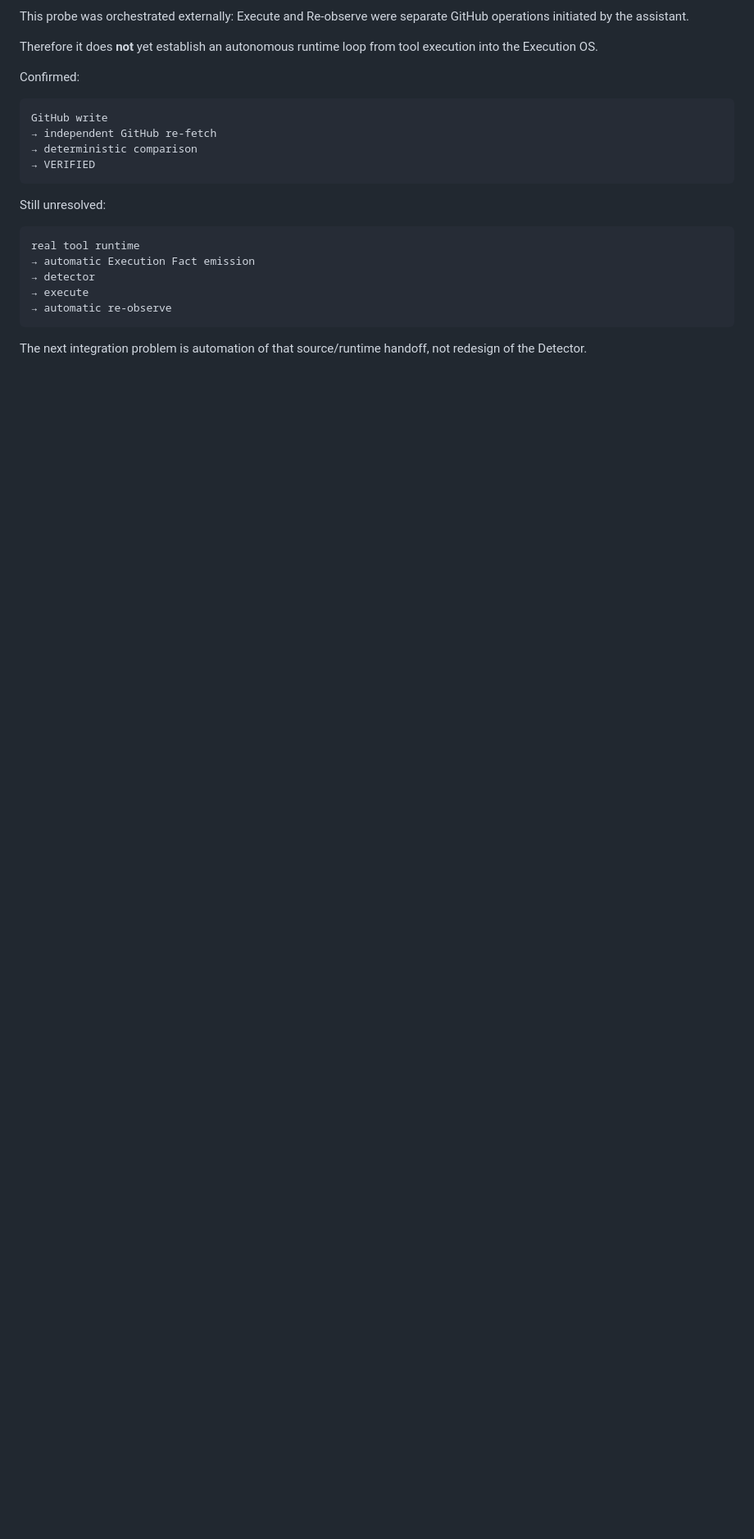
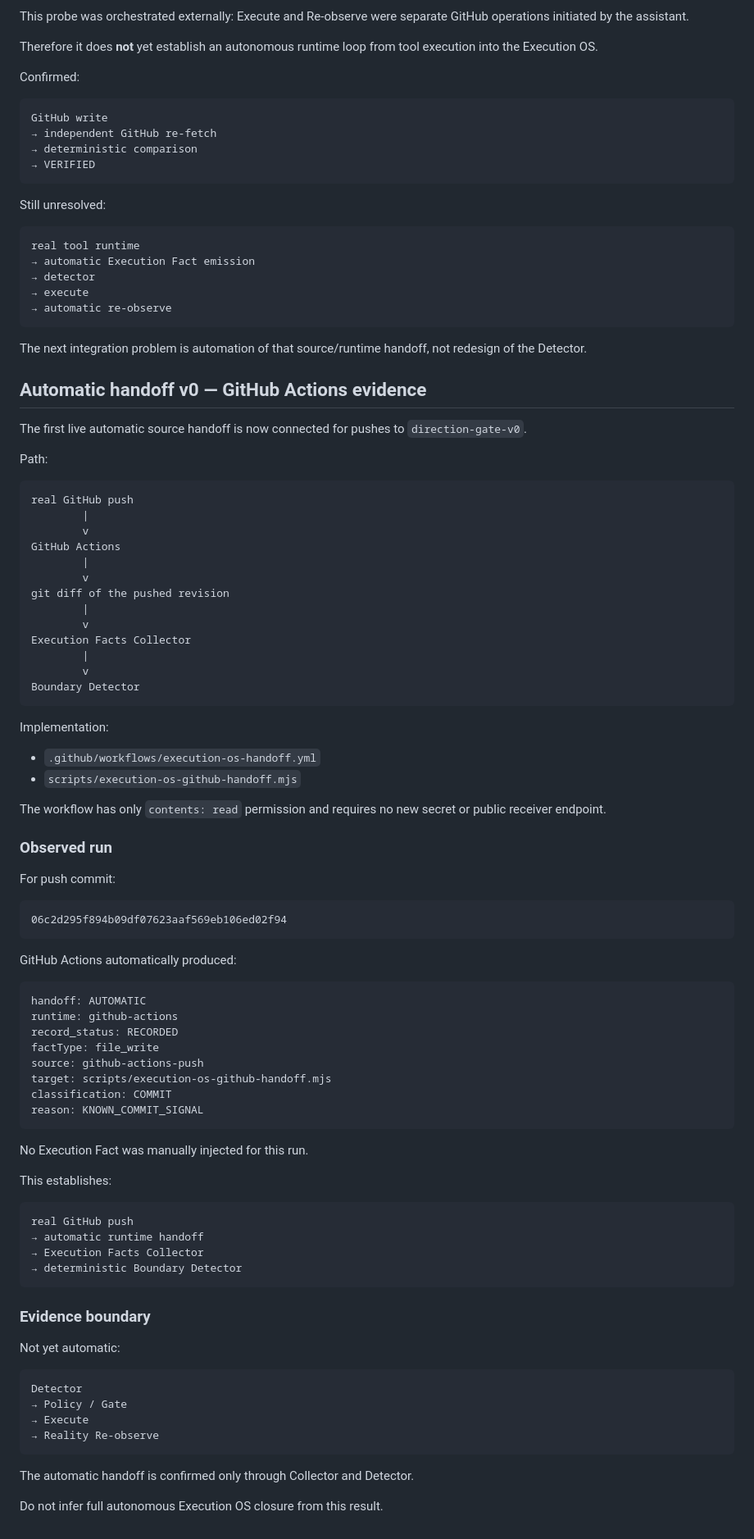
Before and after one commit to kw0809suzuki-oss/homepage-flow, a Markdown page: direction-gate/README.md, the part around the change. Shown at 82% size. Rendered like a GitHub page; blank space fills up the shorter version.

Commit message:
Record automatic GitHub handoff evidence

````diff
--- a/direction-gate/README.md
+++ b/direction-gate/README.md
@@ -335,3 +335,79 @@ real tool runtime
 ```
 
 The next integration problem is automation of that source/runtime handoff, not redesign of the Detector.
+
+## Automatic handoff v0 — GitHub Actions evidence
+
+The first live automatic source handoff is now connected for pushes to `direction-gate-v0`.
+
+Path:
+
+```text
+real GitHub push
+        |
+        v
+GitHub Actions
+        |
+        v
+git diff of the pushed revision
+        |
+        v
+Execution Facts Collector
+        |
+        v
+Boundary Detector
+```
+
+Implementation:
+
+- `.github/workflows/execution-os-handoff.yml`
+- `scripts/execution-os-github-handoff.mjs`
+
+The workflow has only `contents: read` permission and requires no new secret or public receiver endpoint.
+
+### Observed run
+
+For push commit:
+
+```text
+06c2d295f894b09df07623aaf569eb106ed02f94
+```
+
+GitHub Actions automatically produced:
+
+```text
+handoff: AUTOMATIC
+runtime: github-actions
+record_status: RECORDED
+factType: file_write
+source: github-actions-push
+target: scripts/execution-os-github-handoff.mjs
+classification: COMMIT
+reason: KNOWN_COMMIT_SIGNAL
+```
+
+No Execution Fact was manually injected for this run.
+
+This establishes:
+
+```text
+real GitHub push
+→ automatic runtime handoff
+→ Execution Facts Collector
+→ deterministic Boundary Detector
+```
+
+### Evidence boundary
+
+Not yet automatic:
+
+```text
+Detector
+→ Policy / Gate
+→ Execute
+→ Reality Re-observe
+```
+
+The automatic handoff is confirmed only through Collector and Detector.
+
+Do not infer full autonomous Execution OS closure from this result.
````
